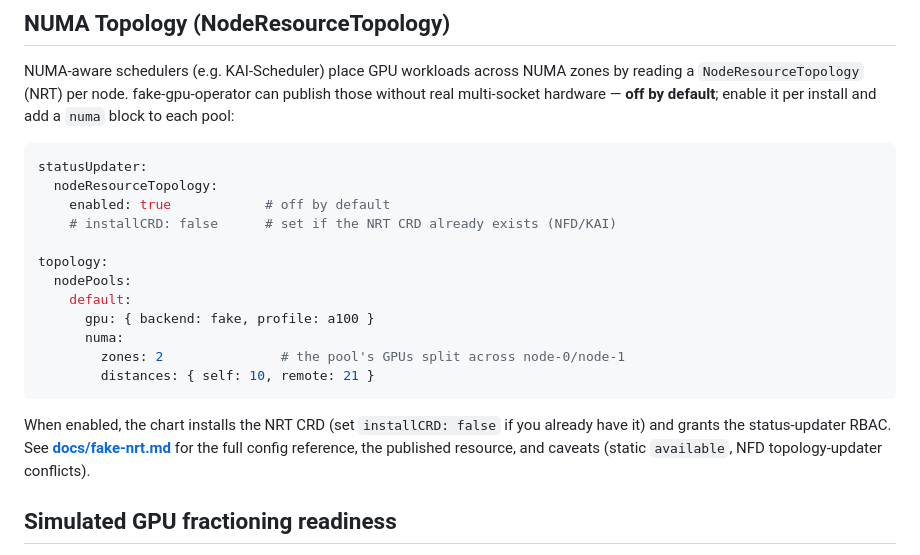
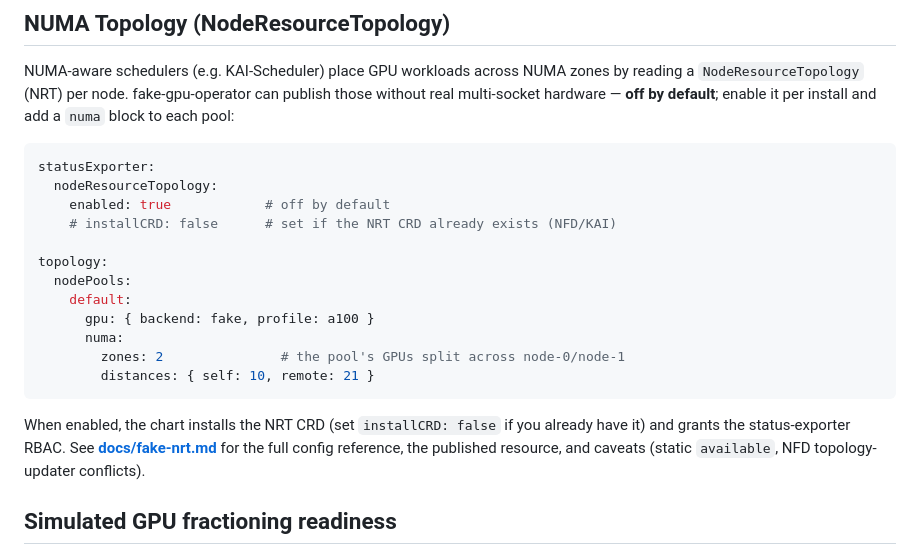
Before and after one commit to run-ai/fake-gpu-operator, a Markdown page: README.md, the part around the change. GitHub-like rendering.

Commit message:
docs: fix NRT enable values key

````diff
--- a/README.md
+++ b/README.md
@@ -180,7 +180,7 @@ See **[docs/mock-backend.md](docs/mock-backend.md)** for profiles, caveats such
 NUMA-aware schedulers (e.g. KAI-Scheduler) place GPU workloads across NUMA zones by reading a `NodeResourceTopology` (NRT) per node. fake-gpu-operator can publish those without real multi-socket hardware — **off by default**; enable it per install and add a `numa` block to each pool:
 
 ```yaml
-statusUpdater:
+statusExporter:
   nodeResourceTopology:
     enabled: true            # off by default
     # installCRD: false      # set if the NRT CRD already exists (NFD/KAI)
@@ -194,7 +194,7 @@ topology:
         distances: { self: 10, remote: 21 }
 ```
 
-When enabled, the chart installs the NRT CRD (set `installCRD: false` if you already have it) and grants the status-updater RBAC. See **[docs/fake-nrt.md](docs/fake-nrt.md)** for the full config reference, the published resource, and caveats (static `available`, NFD topology-updater conflicts).
+When enabled, the chart installs the NRT CRD (set `installCRD: false` if you already have it) and grants the status-exporter RBAC. See **[docs/fake-nrt.md](docs/fake-nrt.md)** for the full config reference, the published resource, and caveats (static `available`, NFD topology-updater conflicts).
 
 ## Simulated GPU fractioning readiness
 
````
Also changed, not shown: docs/fake-nrt.md (+4 -4 lines).
